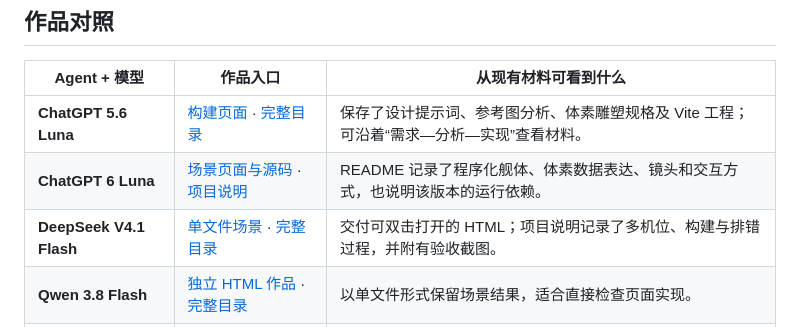
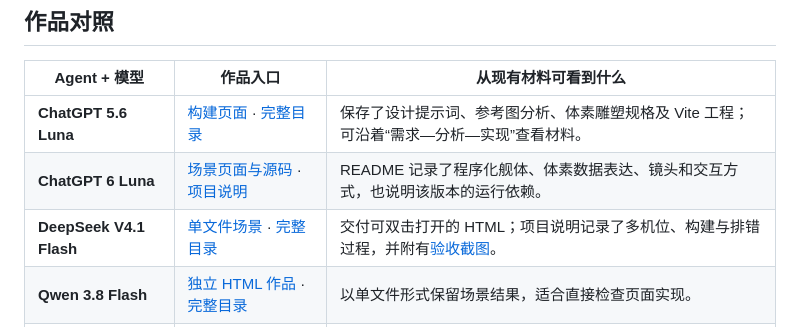
Before and after one commit to LaowtZhou/llm-evaluation, a Markdown page: 3D体素场景测试/README.md, the part around the change. Drawn GitHub-style.

```diff
--- a/3D体素场景测试/README.md
+++ b/3D体素场景测试/README.md
@@ -21,7 +21,7 @@
 | --- | --- | --- |
 | **ChatGPT 5.6 Luna** | [构建页面](./test-ChatGPT-5.6-Luna-natural-selection-voxel/dist/index.html) · [完整目录](./test-ChatGPT-5.6-Luna-natural-selection-voxel/) | 保存了设计提示词、参考图分析、体素雕塑规格及 Vite 工程；可沿着“需求—分析—实现”查看材料。 |
 | **ChatGPT 6 Luna** | [场景页面与源码](./test-ChatGPT-6-Luna-natural-selection-voxel/) · [项目说明](./test-ChatGPT-6-Luna-natural-selection-voxel/README.md) | README 记录了程序化舰体、体素数据表达、镜头和交互方式，也说明该版本的运行依赖。 |
-| **DeepSeek V4.1 Flash** | [单文件场景](./test-DeepSeek-V4.1-Flash-natural-selection-voxel/自然选择号-体素全景.html) · [完整目录](./test-DeepSeek-V4.1-Flash-natural-selection-voxel/) | 交付可双击打开的 HTML；项目说明记录了多机位、构建与排错过程，并附有验收截图。 |
+| **DeepSeek V4.1 Flash** | [单文件场景](./test-DeepSeek-V4.1-Flash-natural-selection-voxel/自然选择号-体素全景.html) · [完整目录](./test-DeepSeek-V4.1-Flash-natural-selection-voxel/) | 交付可双击打开的 HTML；项目说明记录了多机位、构建与排错过程，并附有[验收截图](./test-DeepSeek-V4.1-Flash-natural-selection-voxel/验收截图/)。 |
 | **Qwen 3.8 Flash** | [独立 HTML 作品](./test-Qwen-3.8-flash-natural-selection-voxel/natural-selection-voxel.html) · [完整目录](./test-Qwen-3.8-flash-natural-selection-voxel/) | 以单文件形式保留场景结果，适合直接检查页面实现。 |
 | **SenseNova 6.8 Flash** | [单文件场景](./test-sensenova-6.8-flash-natural-selection-voxel/自然选择号-体素全景-顶级版.html) · [完整目录](./test-sensenova-6.8-flash-natural-selection-voxel/) | 同时保留页面、源码、构建脚本和本地依赖，可查看作品与工程组织。 |
 
```
Also changed, not shown: README.md (+1 -1 lines).
